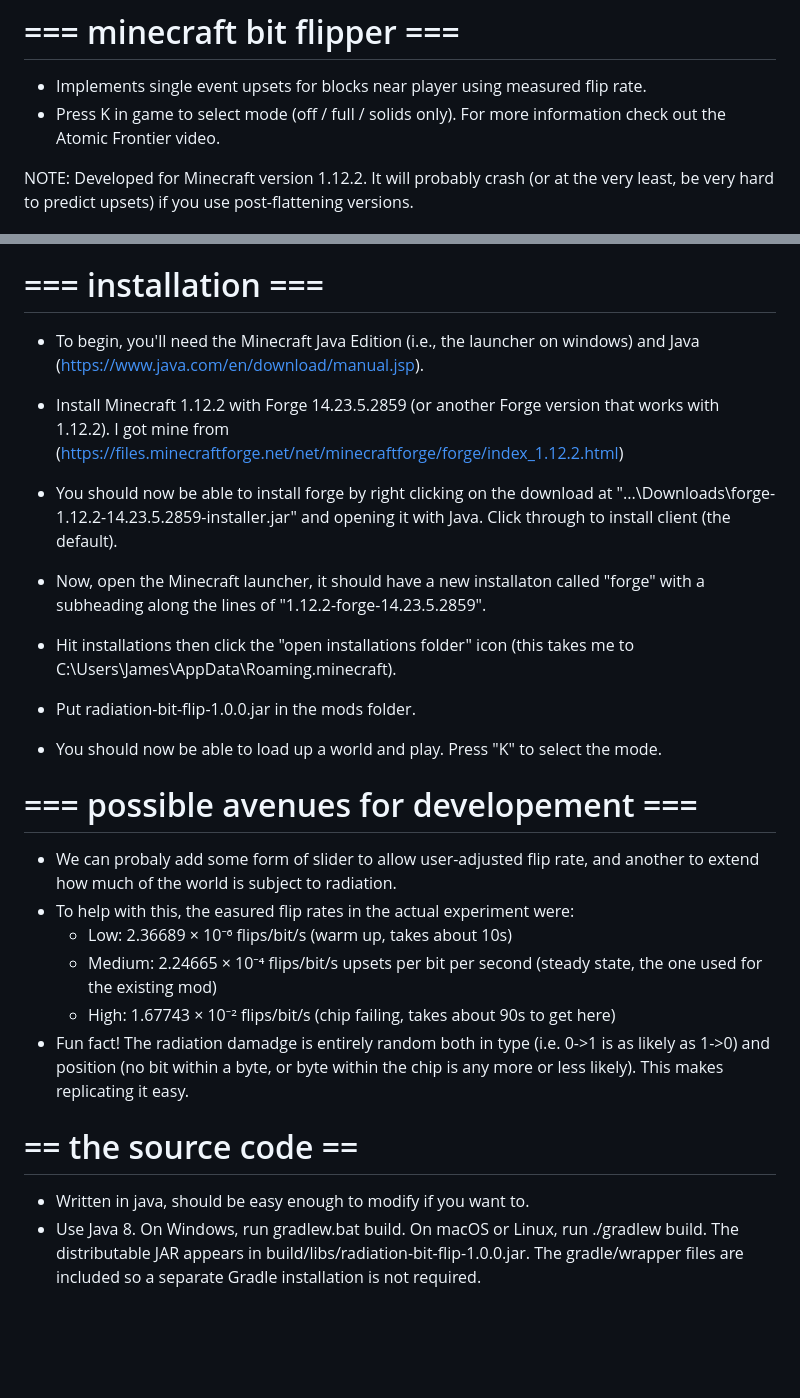
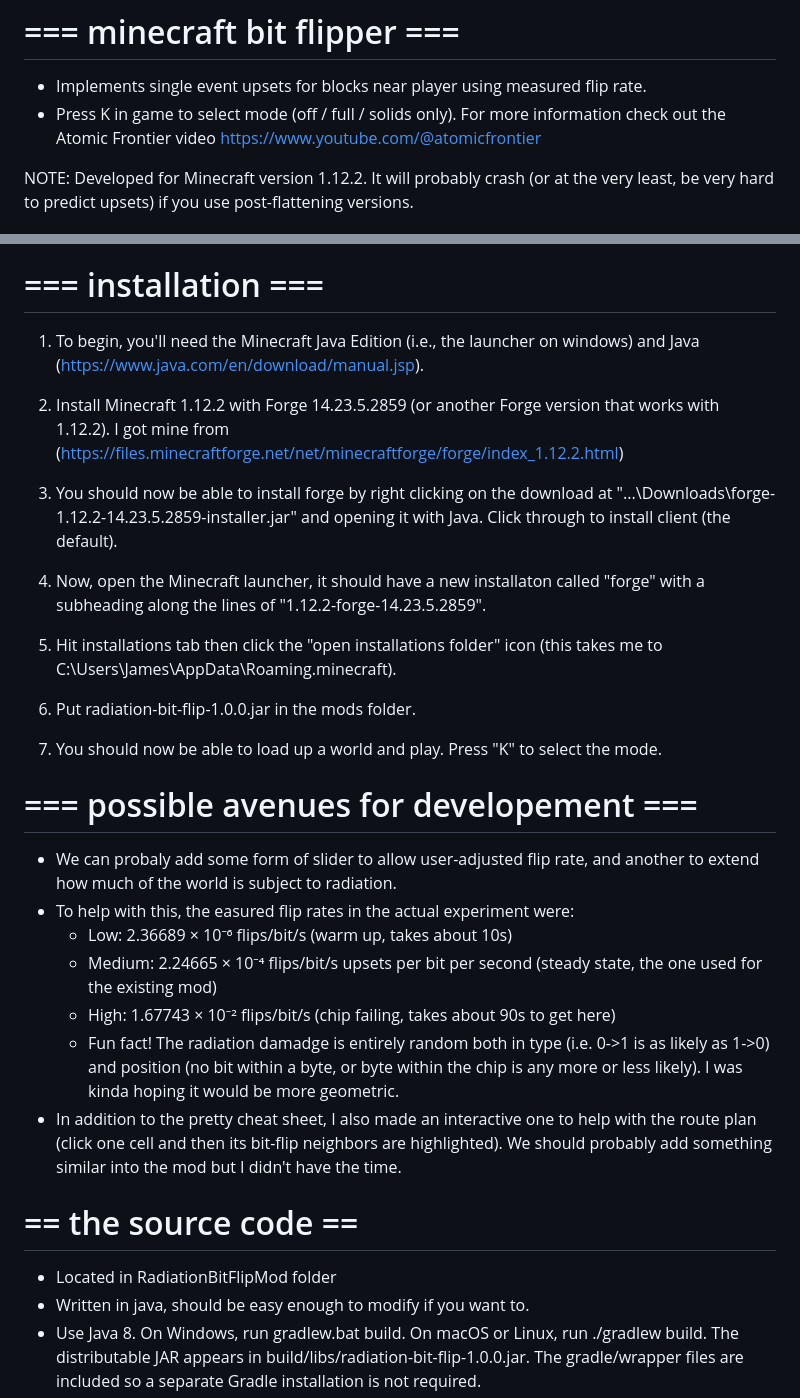
Before and after one commit to AtomicFrontierCode/minecraft, a Markdown page: README.md, 2 parts joined by grey strips. Drawn GitHub-style; blank space fills up the shorter version.

```diff
--- a/README.md
+++ b/README.md
@@ -1,6 +1,6 @@
 # === minecraft bit flipper ===
 - Implements single event upsets for blocks near player using measured flip rate.
-- Press K in game to select mode (off / full / solids only). For more information check out the Atomic Frontier video.
+- Press K in game to select mode (off / full / solids only). For more information check out the Atomic Frontier video https://www.youtube.com/@atomicfrontier
 
 NOTE: Developed for Minecraft version 1.12.2. It will probably crash (or at the very least, be very hard to predict upsets) if you use post-flattening versions.
 
@@ -12,15 +12,15 @@ NOTE: Developed for Minecraft version 1.12.2. It will probably crash (or at the
 - In theory this works for everyone on your server, but as I have no friends I've been unable to verify.
 
 # === installation ===
-- To begin, you'll need the Minecraft Java Edition (i.e., the launcher on windows) and Java (https://www.java.com/en/download/manual.jsp).
-- Install Minecraft 1.12.2 with Forge 14.23.5.2859 (or another Forge version that works with 1.12.2). I got mine from (https://files.minecraftforge.net/net/minecraftforge/forge/index_1.12.2.html)
-- You should now be able to install forge by right clicking on the download at "...\Downloads\forge-1.12.2-14.23.5.2859-installer.jar" and opening it with Java. Click through to install client (the default).
+1. To begin, you'll need the Minecraft Java Edition (i.e., the launcher on windows) and Java (https://www.java.com/en/download/manual.jsp).
+2. Install Minecraft 1.12.2 with Forge 14.23.5.2859 (or another Forge version that works with 1.12.2). I got mine from (https://files.minecraftforge.net/net/minecraftforge/forge/index_1.12.2.html)
+3. You should now be able to install forge by right clicking on the download at "...\Downloads\forge-1.12.2-14.23.5.2859-installer.jar" and opening it with Java. Click through to install client (the default).
 
-- Now, open the Minecraft launcher, it should have a new installaton called "forge" with a subheading along the lines of "1.12.2-forge-14.23.5.2859".
-- Hit installations then click the "open installations folder" icon (this takes me to C:\Users\James\AppData\Roaming\.minecraft).
-- Put radiation-bit-flip-1.0.0.jar in the mods folder.
+4. Now, open the Minecraft launcher, it should have a new installaton called "forge" with a subheading along the lines of "1.12.2-forge-14.23.5.2859".
+5. Hit installations tab then click the "open installations folder" icon (this takes me to C:\Users\James\AppData\Roaming\.minecraft).
+6. Put radiation-bit-flip-1.0.0.jar in the mods folder.
 
-- You should now be able to load up a world and play. Press "K" to select the mode.
+7. You should now be able to load up a world and play. Press "K" to select the mode.
 
 # === possible avenues for developement ===
 - We can probaly add some form of slider to allow user-adjusted flip rate, and another to extend how much of the world is subject to radiation.
@@ -28,8 +28,10 @@ NOTE: Developed for Minecraft version 1.12.2. It will probably crash (or at the
   - Low: 2.36689 × 10⁻⁶ flips/bit/s (warm up, takes about 10s)
   - Medium: 2.24665 × 10⁻⁴ flips/bit/s upsets per bit per second (steady state, the one used for the existing mod)
   - High: 1.67743 × 10⁻² flips/bit/s (chip failing, takes about 90s to get here)
-- Fun fact! The radiation damadge is entirely random both in type (i.e. 0->1 is as likely as 1->0) and position (no bit within a byte, or byte within the chip is any more or less likely). This makes replicating it easy.
+  - Fun fact! The radiation damadge is entirely random both in type (i.e. 0->1 is as likely as 1->0) and position (no bit within a byte, or byte within the chip is any more or less likely). I was kinda hoping it would be more geometric.
+- In addition to the pretty cheat sheet, I also made an interactive one to help with the route plan (click one cell and then its bit-flip neighbors are highlighted). We should probably add something similar into the mod but I didn't have the time.
 
 # == the source code ==
+- Located in RadiationBitFlipMod folder
 - Written in java, should be easy enough to modify if you want to.
 - Use Java 8. On Windows, run gradlew.bat build. On macOS or Linux, run ./gradlew build. The distributable JAR appears in build/libs/radiation-bit-flip-1.0.0.jar. The gradle/wrapper files are included so a separate Gradle installation is not required.
```
